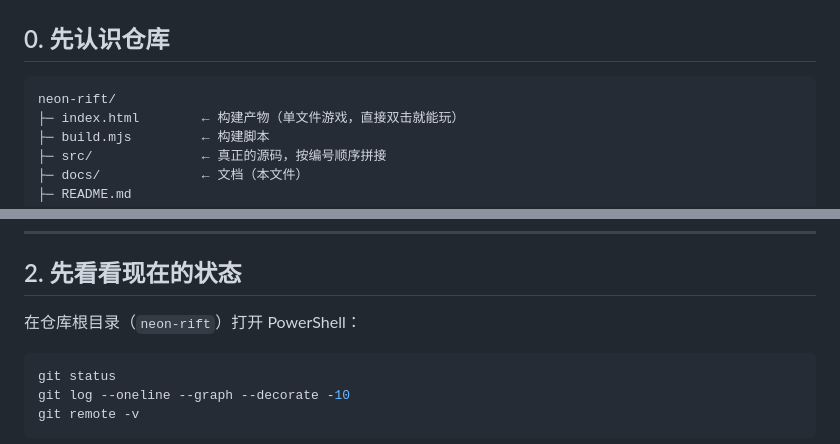
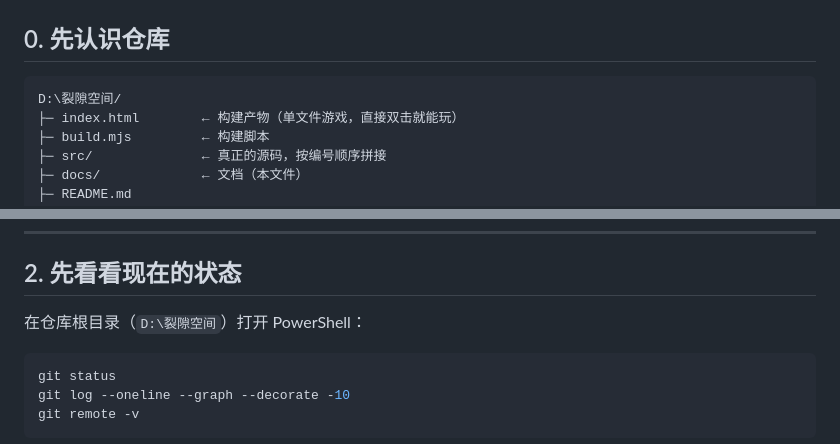
Before and after one commit to xiaoyang0609/neon-rift, a Markdown page: docs/git-playbook.md, 2 parts joined by grey strips. Drawn GitHub-style.

Commit message:
docs: 更新仓库位置与构建说明

````diff
--- a/docs/git-playbook.md
+++ b/docs/git-playbook.md
@@ -7,7 +7,7 @@
 ## 0. 先认识仓库
 
 ```
-neon-rift/
+D:\裂隙空间/
 ├─ index.html        ← 构建产物（单文件游戏，直接双击就能玩）
 ├─ build.mjs         ← 构建脚本
 ├─ src/              ← 真正的源码，按编号顺序拼接
@@ -41,7 +41,7 @@ neon-rift/
 
 ## 2. 先看看现在的状态
 
-在仓库根目录（`neon-rift`）打开 PowerShell：
+在仓库根目录（`D:\裂隙空间`）打开 PowerShell：
 
 ```bash
 git status
````
Also changed, not shown: README.md (+1 -1 lines).
